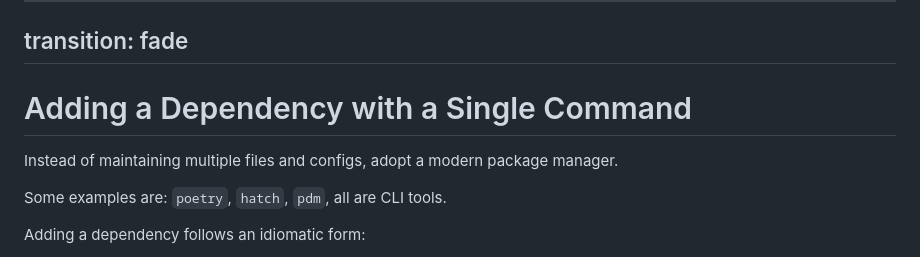
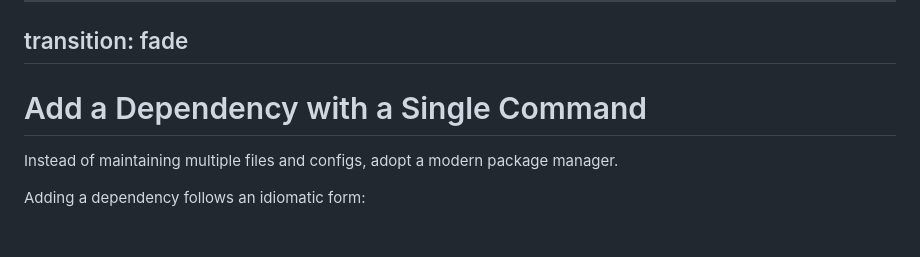
Before and after one commit to jond01/pycon-il-23, a Markdown page: slides.md, the part around one of its changes. GitHub-like rendering; blank space fills up the shorter version.

Commit message:
Update the `poetry/pdm add` slide

```diff
--- a/slides.md
+++ b/slides.md
@@ -509,11 +509,9 @@ Hatch
 transition: fade
 ---
 
-# Adding a Dependency with a Single Command
+# Add a Dependency with a Single Command
 
 Instead of maintaining multiple files and configs, adopt a modern package manager.
-
-Some examples are: `poetry`, `hatch`, `pdm`, all are CLI tools.
 
 Adding a dependency follows an idiomatic form:
 
```
Also changed, not shown: other parts of slides.md (+2 -3 lines).
